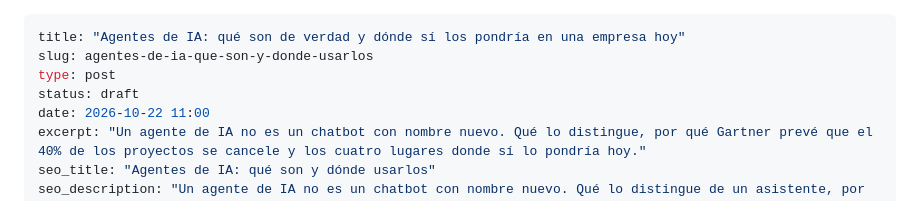
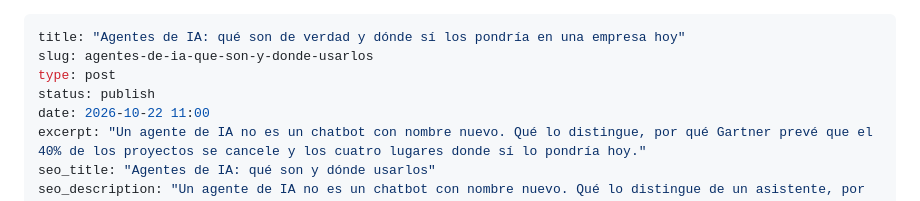
Before and after one commit to fernandomtzamx/fernandomartinez-content, a Markdown page: content/blog/49-agentes-de-ia.md, the part around the change. Rendered like a GitHub page.

```diff
--- a/content/blog/49-agentes-de-ia.md
+++ b/content/blog/49-agentes-de-ia.md
@@ -2,7 +2,7 @@
 title: "Agentes de IA: qué son de verdad y dónde sí los pondría en una empresa hoy"
 slug: agentes-de-ia-que-son-y-donde-usarlos
 type: post
-status: draft
+status: publish
 date: 2026-10-22 11:00
 excerpt: "Un agente de IA no es un chatbot con nombre nuevo. Qué lo distingue, por qué Gartner prevé que el 40% de los proyectos se cancele y los cuatro lugares donde sí lo pondría hoy."
 seo_title: "Agentes de IA: qué son y dónde usarlos"
```
Also changed, not shown: content/blog/48-pilotos-de-ia.md (+1 -1 lines), content/blog/50-programar-con-ia.md (+1 -1 lines).
